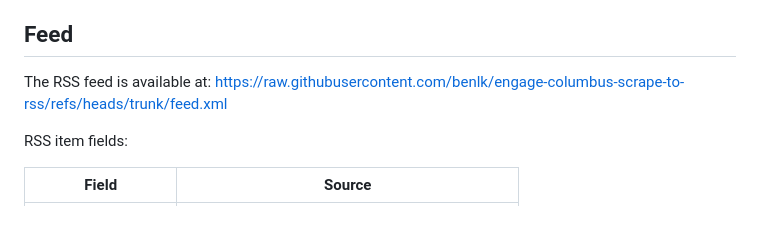
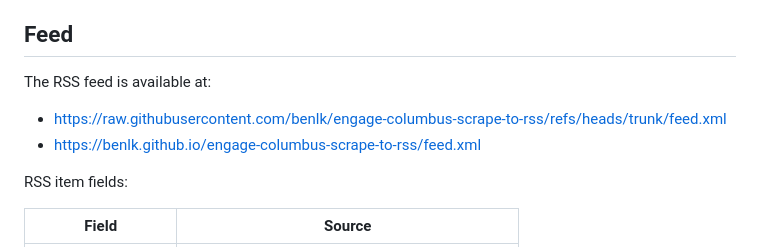
Before and after one commit to benlk/engage-columbus-scrape-to-rss, a Markdown page: README.md, the part around one of its changes. GitHub-like rendering; blank space fills up the shorter version.

Commit message:
Switch to GH Pages XML file

```diff
--- a/README.md
+++ b/README.md
@@ -17,7 +17,10 @@ This project runs a daily scraper which:
 
 ## Feed
 
-The RSS feed is available at: https://raw.githubusercontent.com/benlk/engage-columbus-scrape-to-rss/refs/heads/trunk/feed.xml
+The RSS feed is available at:
+
+- https://raw.githubusercontent.com/benlk/engage-columbus-scrape-to-rss/refs/heads/trunk/feed.xml
+- https://benlk.github.io/engage-columbus-scrape-to-rss/feed.xml
 
 RSS item fields:
 
```
Also changed, not shown: other parts of README.md (+1 -1 lines).
